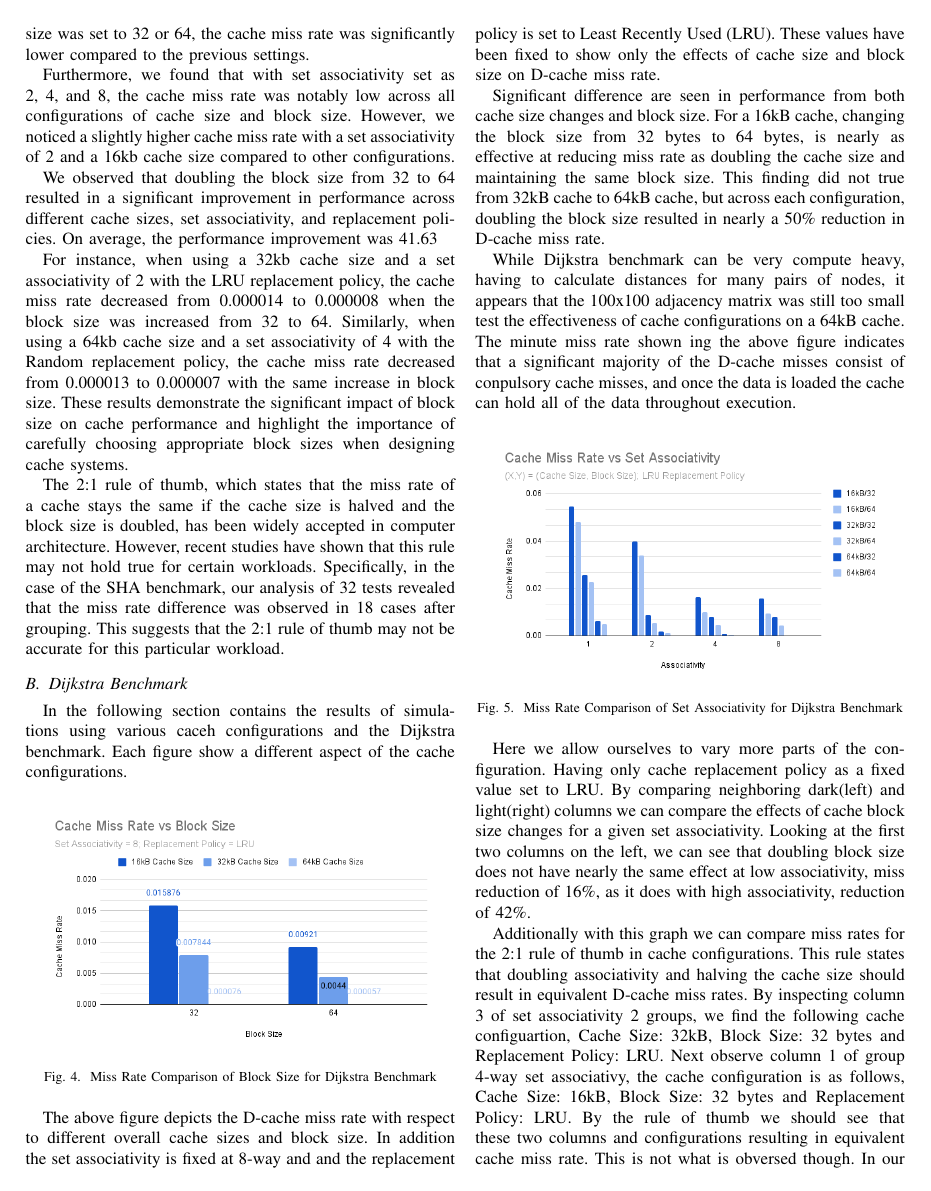
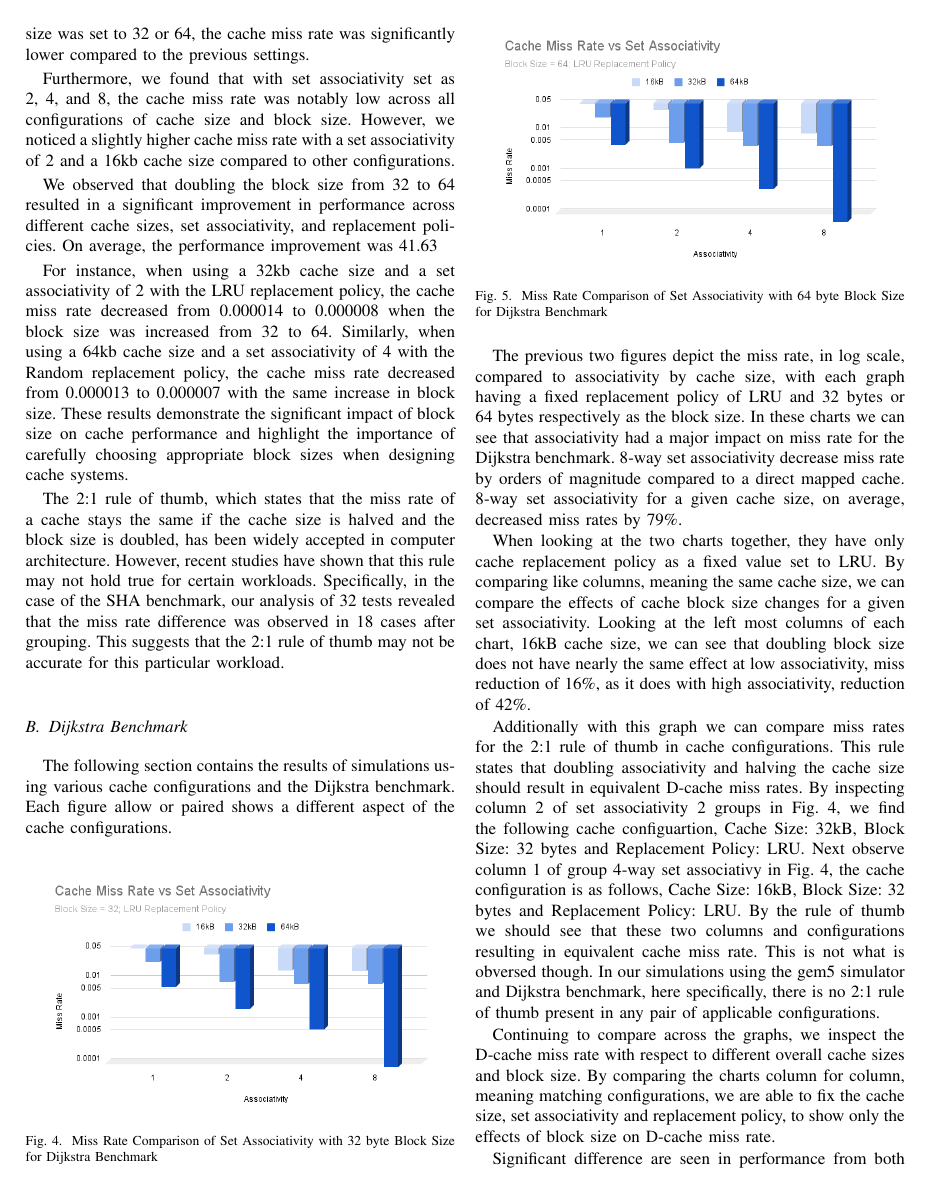
Before and after one commit to Casada94/gem5CachePaper, a LaTeX paper (gem5CachePaper.tex): page 4 of 9 before the commit and page 4 of 10 after it. Compiled offline with pdfLaTeX.

Commit message:
changed figures and their analysis

```diff
--- a/gem5CachePaper.tex
+++ b/gem5CachePaper.tex
@@ -184,31 +182,34 @@ The 2:1 rule of thumb, which states that the miss rate of a cache stays the same
 
 \subsection{Dijkstra Benchmark}
 
-In the following section contains the results of simulations using various caceh configurations and the Dijkstra benchmark. Each figure show a different aspect of the cache configurations.
+The following section contains the results of simulations using various cache configurations and the Dijkstra benchmark. Each figure allow or paired shows a different aspect of the cache configurations.
 
 \begin{figure}[H]
   \centering
-  \includegraphics[width=0.45\textwidth]{dijkstraFigures/CacheMissRatevsBlockSize.png}
-  \caption{Miss Rate Comparison of Block Size for Dijkstra Benchmark}
-  \label{fig:MissRateVsBlockSize}
+  \includegraphics[width=0.45\textwidth]{dijkstraFigures/CacheMissRateVsSetAssociativity32.png}
+  \caption{Miss Rate Comparison of Set Associativity with 32 byte Block Size for Dijkstra Benchmark}
+  \label{fig:MissRateVsSetAssoc32}
 \end{figure}
 
-The above figure depicts the D-cache miss rate with respect to different overall cache sizes and block size. In addition the set associativity is fixed at 8-way and and the replacement policy is set to Least Recently Used (LRU). These values have been fixed to show only the effects of cache size and block size on D-cache miss rate.
+\begin{figure}[H]
+    \centering
+    \includegraphics[width=0.45\textwidth]{dijkstraFigures/CacheMissRatevsSetAssociativity64.png}
+    \caption{Miss Rate Comparison of Set Associativity with 64 byte Block Size for Dijkstra Benchmark}
+    \label{fig:MissRateVsAssoc64}
+  \end{figure}
+
+The previous two figures depict the miss rate, in log scale, compared to associativity by cache size, with each graph having a fixed replacement policy of LRU and 32 bytes or 64 bytes respectively as the block size. In these charts we can see that associativity had a major impact on miss rate for the Dijkstra benchmark. 8-way set associativity decrease miss rate by orders of magnitude compared to a direct mapped cache. 8-way set associativity for a given cache size, on average, decreased miss rates by 79\%.
+
+When looking at the two charts together, they have only cache replacement policy as a fixed value set to LRU. By comparing like columns, meaning the same cache size, we can compare the effects of cache block size changes for a given set associativity. Looking at the left most columns of each chart, 16kB cache size, we can see that doubling block size does not have nearly the same effect at low associativity, miss reduction of 16\%, as it does with high associativity, reduction of 42\%.
+
+Additionally with this graph we can compare miss rates for the 2:1 rule of thumb in cache configurations. This rule states that doubling associativity and halving the cache size should result in equivalent D-cache miss rates. By inspecting column 2 of set associativity 2 groups in Fig. \ref{fig:MissRateVsSetAssoc32}, we find the following cache configuartion, Cache Size: 32kB, Block Size: 32 bytes and Replacement Policy: LRU. Next observe column 1 of group 4-way set associativy in Fig. \ref{fig:MissRateVsSetAssoc32}, the cache configuration is as follows, Cache Size: 16kB, Block Size: 32 bytes and Replacement Policy: LRU. By the rule of thumb we should see that these two columns and configurations resulting in equivalent cache miss rate. This is not what is obversed though. In our simulations using the gem5 simulator and Dijkstra benchmark, here specifically, there is no 2:1 rule of thumb present in any pair of applicable configurations.
+
+Continuing to compare across the graphs, we inspect the D-cache miss rate with respect to different overall cache sizes and block size. By comparing the charts column for column, meaning matching configurations, we are able to fix the cache size, set associativity and replacement policy, to show only the effects of block size on D-cache miss rate.
 
 Significant difference are seen in performance from both cache size changes and block size. For a 16kB cache, changing the block size from 32 bytes to 64 bytes, is nearly as effective at reducing miss rate as doubling the cache size and maintaining the same block size. This finding did not true from 32kB cache to 64kB cache, but across each configuration, doubling the block size resulted in nearly a 50\% reduction in D-cache miss rate.
 
 While Dijkstra benchmark can be very compute heavy, having to calculate distances for many pairs of nodes, it appears that the 100x100 adjacency matrix was still too small test the effectiveness of cache configurations on a 64kB cache. The minute miss rate shown ing the above figure indicates that a significant majority of the D-cache misses consist of conpulsory cache misses, and once the data is loaded the cache can hold all of the data throughout execution.
 
-\begin{figure}[H]
-  \centering
-  \includegraphics[width=0.45\textwidth]{dijkstraFigures/CacheMissRatevsSetAssociativity.png}
-  \caption{Miss Rate Comparison of Set Associativity for Dijkstra Benchmark}
-  \label{fig:MissRateVsAssoc}
-\end{figure}
-
-Here we allow ourselves to vary more parts of the configuration. Having only cache replacement policy as a fixed value set to LRU. By comparing neighboring dark(left) and light(right) columns we can compare the effects of cache block size changes for a given set associativity. Looking at the first two columns on the left, we can see that doubling block size does not have nearly the same effect at low associativity, miss reduction of 16\%, as it does with high associativity, reduction of 42\%.
-
-Additionally with this graph we can compare miss rates for the 2:1 rule of thumb in cache configurations. This rule states that doubling associativity and halving the cache size should result in equivalent D-cache miss rates. By inspecting column 3 of set associativity 2 groups, we find the following cache configuartion, Cache Size: 32kB, Block Size: 32 bytes and Replacement Policy: LRU. Next observe column 1 of group 4-way set associativy, the cache configuration is as follows, Cache Size: 16kB, Block Size: 32 bytes and Replacement Policy: LRU. By the rule of thumb we should see that these two columns and configurations resulting in equivalent cache miss rate. This is not what is obversed though. In our simulations using the gem5 simulator and Dijkstra benchmark, here specifically, there is no 2:1 rule of thumb present in any pair of applicable configurations.
 
 \begin{figure}[H]
   \centering
```
Also changed, not shown: dijkstraFigures/CacheMissRateVsSetAssociativity32.png (added), dijkstraFigures/CacheMissRateVsSetAssociativity64.png (added), dijkstraFigures/CacheMissRatevsBlockSize.png (deleted), dijkstraFigures/CacheMissRatevsReplacementPolicies.png, gem5CachePaper.tex (8 more changed lines).
